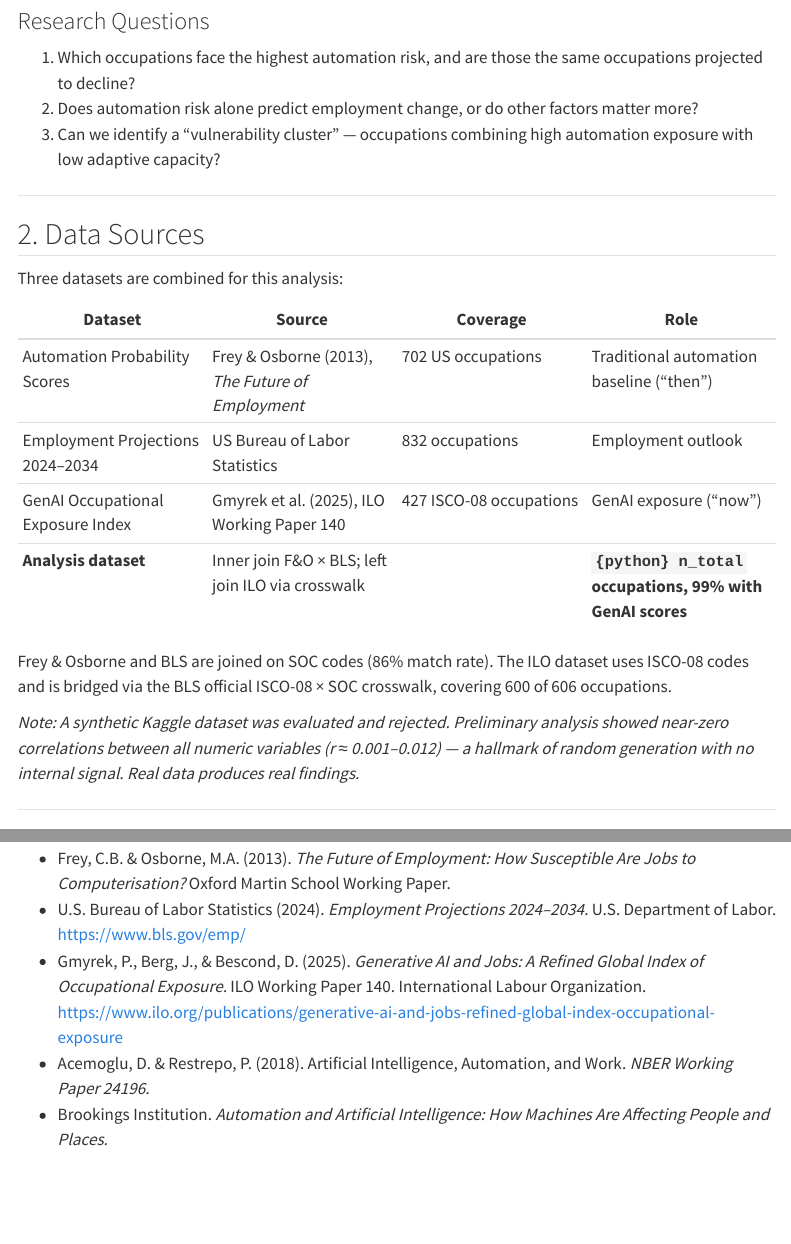
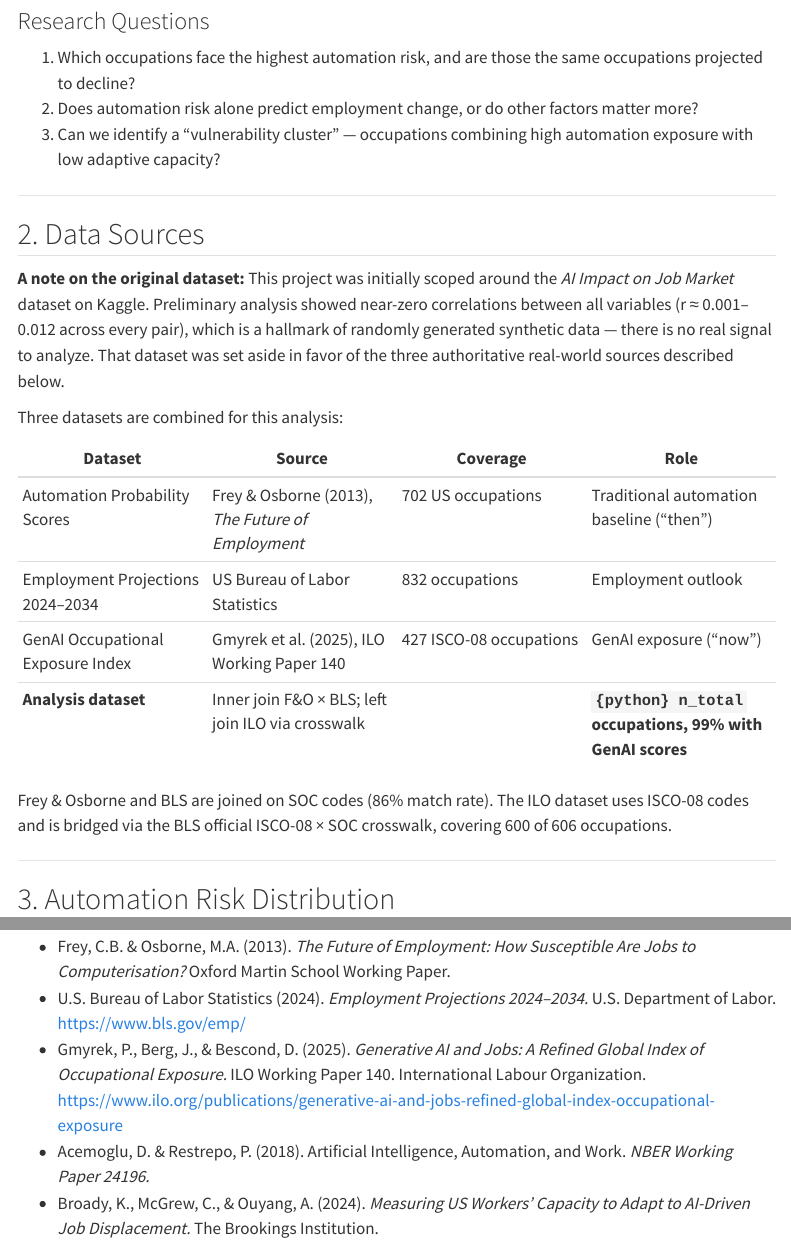
Before and after one commit to tyakovenko/ai-job-market, a Quarto document (report/report.qmd): the page in a window 1100 px wide, from 1220 px down, and a second part further down, joined at a grey line. Rendered offline with R 4.5, knitr and Pandoc in place of Quarto, with nearby package versions; menus at the side of the page are left out.

Commit message:
Add Kaggle dataset note to report intro; re-render docs

```diff
--- a/report/report.qmd
+++ b/report/report.qmd
@@ -101,6 +101,13 @@ the data says about where the US labor market is heading through 2034.
 
 ## 2. Data Sources
 
+**A note on the original dataset:** This project was initially scoped around the
+*AI Impact on Job Market* dataset on Kaggle. Preliminary analysis showed near-zero
+correlations between all variables (r ≈ 0.001–0.012 across every pair), which is a
+hallmark of randomly generated synthetic data — there is no real signal to analyze.
+That dataset was set aside in favor of the three authoritative real-world sources
+described below.
+
 Three datasets are combined for this analysis:
 
 | Dataset | Source | Coverage | Role |
@@ -114,9 +121,6 @@ Frey & Osborne and BLS are joined on SOC codes (86% match rate). The ILO dataset
 ISCO-08 codes and is bridged via the BLS official ISCO-08 × SOC crosswalk, covering
 600 of 606 occupations.
 
-*Note: A synthetic Kaggle dataset was evaluated and rejected. Preliminary analysis
-showed near-zero correlations between all numeric variables (r ≈ 0.001–0.012) — a
-hallmark of random generation with no internal signal. Real data produces real findings.*
 
 ---
 
@@ -512,5 +516,5 @@ occupations have no ISCO-08 equivalent and are excluded from the then/now analys
   Organization. https://www.ilo.org/publications/generative-ai-and-jobs-refined-global-index-occupational-exposure
 - Acemoglu, D. & Restrepo, P. (2018). Artificial Intelligence, Automation, and Work.
   *NBER Working Paper 24196.*
-- Brookings Institution. *Automation and Artificial Intelligence: How Machines Are
-  Affecting People and Places.*
+- Broady, K., McGrew, C., & Ouyang, A. (2024). *Measuring US Workers' Capacity to
+  Adapt to AI-Driven Job Displacement.* The Brookings Institution.
```
Also changed, not shown: docs/search.json, report/report.qmd (2 more changed lines), 2 other files.
